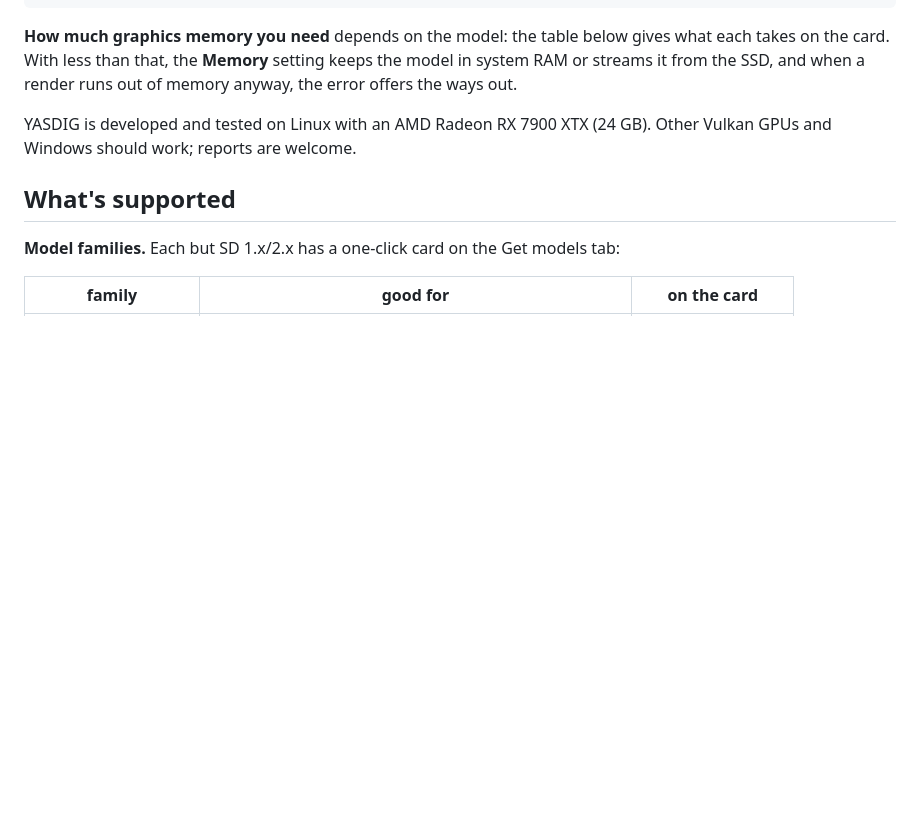
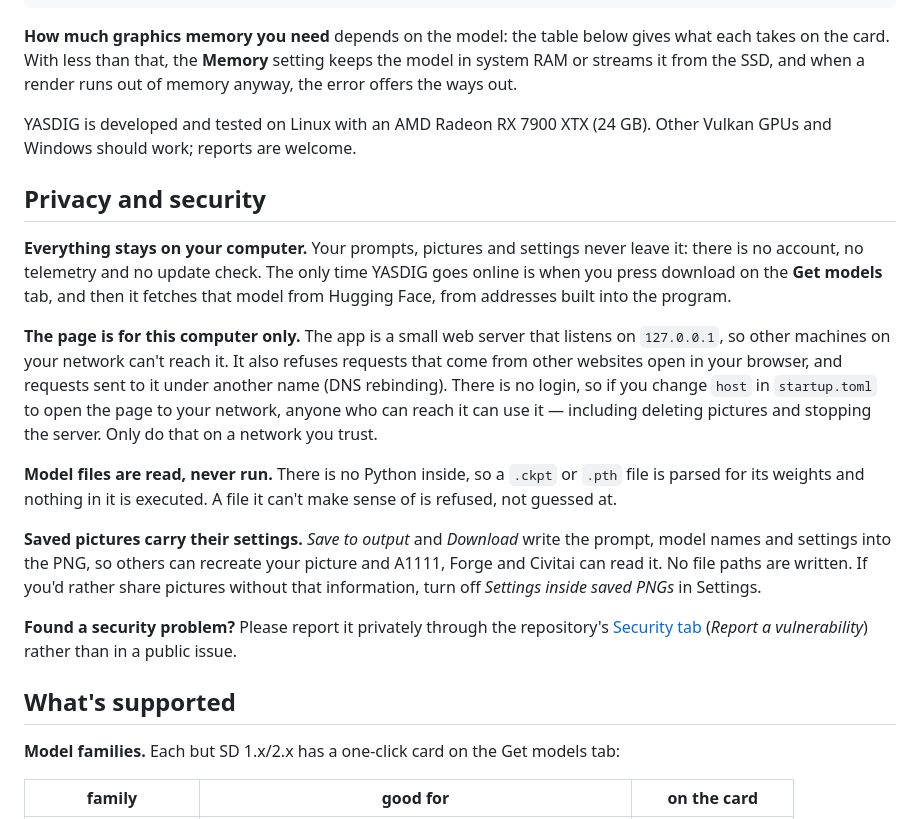
Before and after one commit to Bastardly/yasdig, a Markdown page: README.md, the part around the change. Rendered like a GitHub page; blank space fills up the shorter version.

Commit message:
README: privacy and security section
Co-Authored-By: Claude Opus 5.5 <noreply@anthropic.com>

```diff
--- a/README.md
+++ b/README.md
@@ -87,6 +87,35 @@ anyway, the error offers the ways out.
 YASDIG is developed and tested on Linux with an AMD Radeon RX 7900 XTX (24 GB). Other
 Vulkan GPUs and Windows should work; reports are welcome.
 
+## Privacy and security
+
+**Everything stays on your computer.** Your prompts, pictures and settings never
+leave it: there is no account, no telemetry and no update check. The only time YASDIG
+goes online is when you press download on the **Get models** tab, and then it fetches
+that model from Hugging Face, from addresses built into the program.
+
+**The page is for this computer only.** The app is a small web server that listens on
+`127.0.0.1`, so other machines on your network can't reach it. It also refuses
+requests that come from other websites open in your browser, and requests sent to it
+under another name (DNS rebinding). There is no login, so if you change `host` in
+`startup.toml` to open the page to your network, anyone who can reach it can use
+it — including deleting pictures and stopping the server. Only do that on a network
+you trust.
+
+**Model files are read, never run.** There is no Python inside, so a `.ckpt` or
+`.pth` file is parsed for its weights and nothing in it is executed. A file it can't
+make sense of is refused, not guessed at.
+
+**Saved pictures carry their settings.** *Save to output* and *Download* write the
+prompt, model names and settings into the PNG, so others can recreate your picture
+and A1111, Forge and Civitai can read it. No file paths are written. If you'd rather
+share pictures without that information, turn off *Settings inside saved PNGs* in
+Settings.
+
+**Found a security problem?** Please report it privately through the repository's
+[Security tab](https://github.com/Bastardly/yasdig/security) (*Report a
+vulnerability*) rather than in a public issue.
+
 ## What's supported
 
 **Model families.** Each but SD 1.x/2.x has a one-click card on the Get models tab:
```
